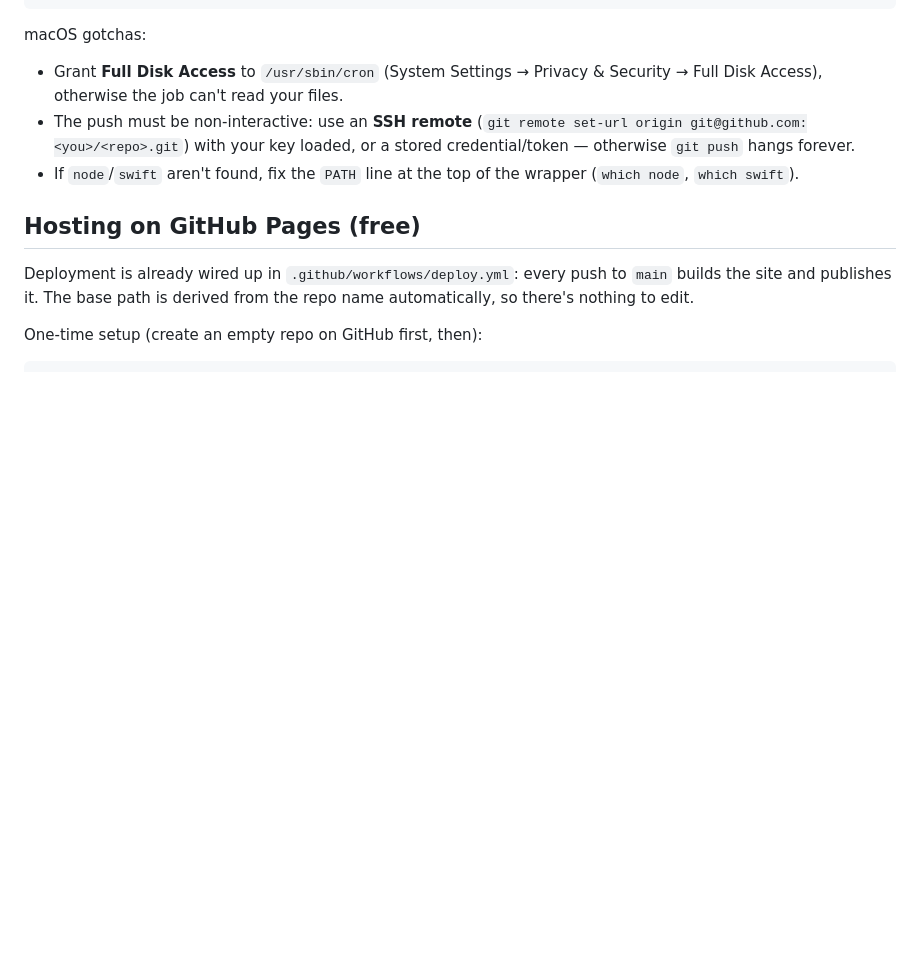
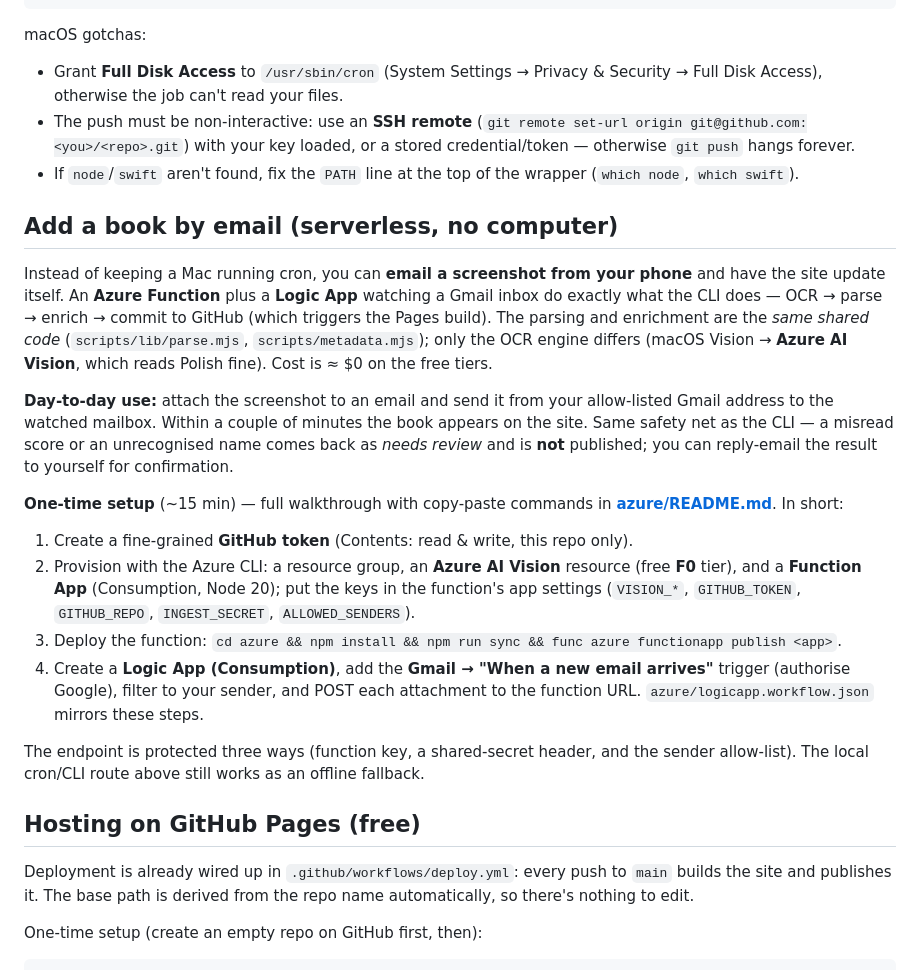
Before and after one commit to karoel2/book-club, a Markdown page: README.md, the part around the change. Drawn GitHub-style; blank space fills up the shorter version.

Commit message:
README: document the email (serverless) ingest route + setup

```diff
--- a/README.md
+++ b/README.md
@@ -126,6 +126,37 @@ macOS gotchas:
 - If `node`/`swift` aren't found, fix the `PATH` line at the top of the wrapper
   (`which node`, `which swift`).
 
+## Add a book by email (serverless, no computer)
+
+Instead of keeping a Mac running cron, you can **email a screenshot from your phone**
+and have the site update itself. An **Azure Function** plus a **Logic App** watching a
+Gmail inbox do exactly what the CLI does — OCR → parse → enrich → commit to GitHub
+(which triggers the Pages build). The parsing and enrichment are the *same shared code*
+(`scripts/lib/parse.mjs`, `scripts/metadata.mjs`); only the OCR engine differs
+(macOS Vision → **Azure AI Vision**, which reads Polish fine). Cost is ≈ $0 on the free tiers.
+
+**Day-to-day use:** attach the screenshot to an email and send it from your
+allow-listed Gmail address to the watched mailbox. Within a couple of minutes the
+book appears on the site. Same safety net as the CLI — a misread score or an
+unrecognised name comes back as *needs review* and is **not** published; you can
+reply-email the result to yourself for confirmation.
+
+**One-time setup** (~15 min) — full walkthrough with copy-paste commands in
+**[azure/README.md](azure/README.md)**. In short:
+
+1. Create a fine-grained **GitHub token** (Contents: read & write, this repo only).
+2. Provision with the Azure CLI: a resource group, an **Azure AI Vision** resource
+   (free **F0** tier), and a **Function App** (Consumption, Node 20); put the keys
+   in the function's app settings (`VISION_*`, `GITHUB_TOKEN`, `GITHUB_REPO`,
+   `INGEST_SECRET`, `ALLOWED_SENDERS`).
+3. Deploy the function: `cd azure && npm install && npm run sync && func azure functionapp publish <app>`.
+4. Create a **Logic App (Consumption)**, add the **Gmail → "When a new email
+   arrives"** trigger (authorise Google), filter to your sender, and POST each
+   attachment to the function URL. `azure/logicapp.workflow.json` mirrors these steps.
+
+The endpoint is protected three ways (function key, a shared-secret header, and the
+sender allow-list). The local cron/CLI route above still works as an offline fallback.
+
 ## Hosting on GitHub Pages (free)
 
 Deployment is already wired up in `.github/workflows/deploy.yml`: every push to
```
